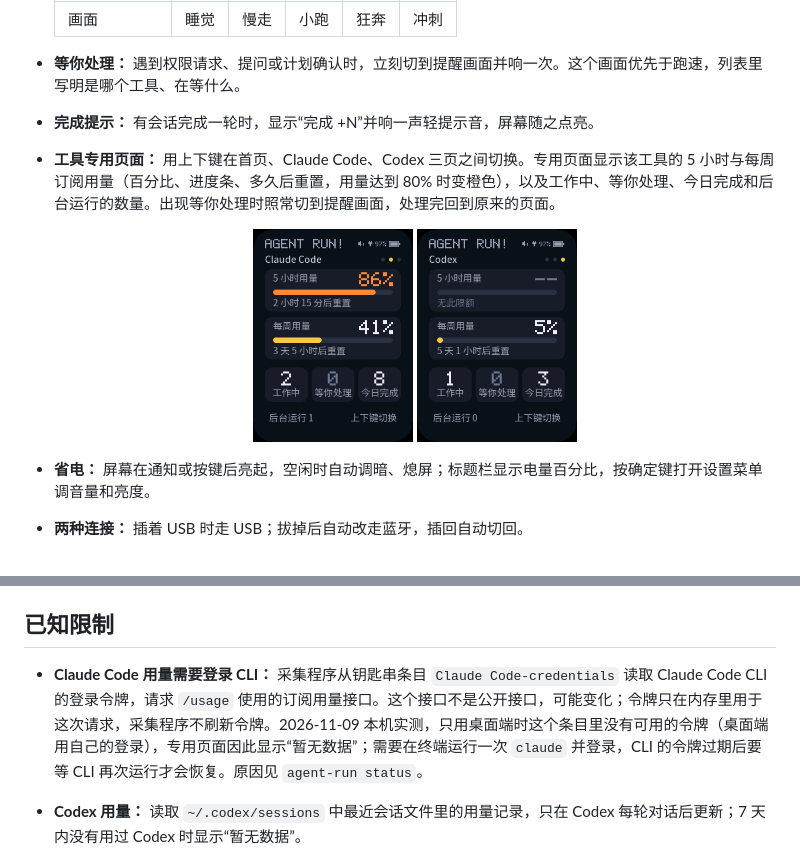
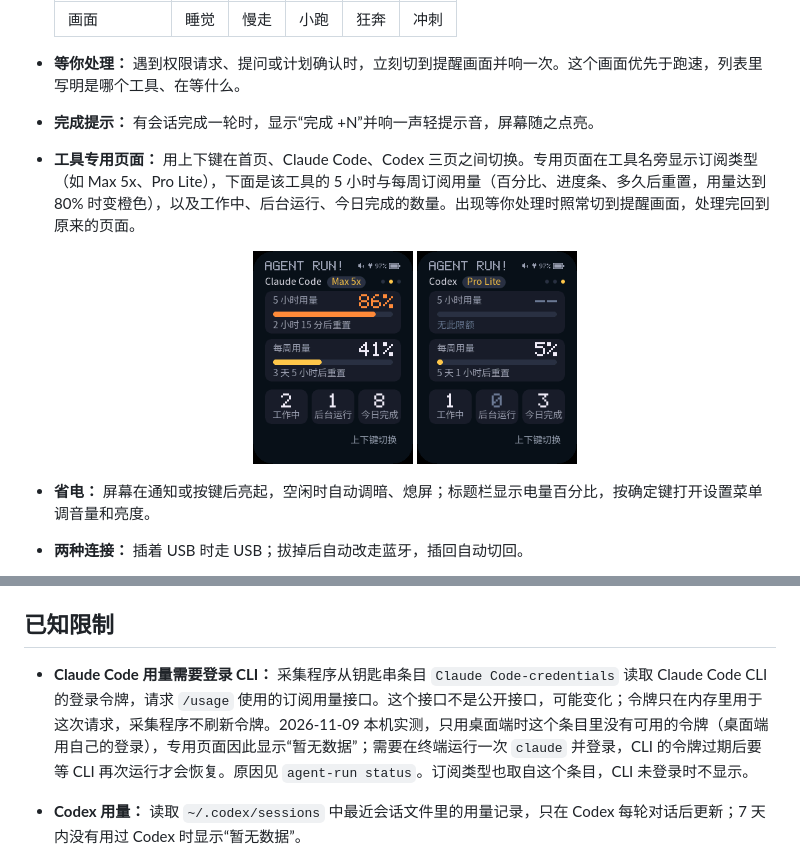
Before and after one commit to vvnocode/agent-run, a Markdown page: README.md, 2 parts joined by grey strips. GitHub-like rendering; pictures changed too: docs/images/screen-agent-cc.png, docs/images/screen-agent-cx.png.

```diff
--- a/README.md
+++ b/README.md
@@ -24,7 +24,7 @@ Agent Run! 把本机正在运行的 AI 编程 Agent 会话（Claude Code、Codex
 
 - **等你处理：** 遇到权限请求、提问或计划确认时，立刻切到提醒画面并响一次。这个画面优先于跑速，列表里写明是哪个工具、在等什么。
 - **完成提示：** 有会话完成一轮时，显示“完成 +N”并响一声轻提示音，屏幕随之点亮。
-- **工具专用页面：** 用上下键在首页、Claude Code、Codex 三页之间切换。专用页面显示该工具的 5 小时与每周订阅用量（百分比、进度条、多久后重置，用量达到 80% 时变橙色），以及工作中、等你处理、今日完成和后台运行的数量。出现等你处理时照常切到提醒画面，处理完回到原来的页面。
+- **工具专用页面：** 用上下键在首页、Claude Code、Codex 三页之间切换。专用页面在工具名旁显示订阅类型（如 Max 5x、Pro Lite），下面是该工具的 5 小时与每周订阅用量（百分比、进度条、多久后重置，用量达到 80% 时变橙色），以及工作中、后台运行、今日完成的数量。出现等你处理时照常切到提醒画面，处理完回到原来的页面。
 
   <p align="center">
     <img src="docs/images/screen-agent-cc.png" width="160" alt="Claude Code 专用页面（示例数据）">
@@ -169,7 +169,7 @@ transports/macos-ble/build.sh                    # 构建并安装到 ~/Applicat
 
 ## 已知限制
 
-- **Claude Code 用量需要登录 CLI：** 采集程序从钥匙串条目 `Claude Code-credentials` 读取 Claude Code CLI 的登录令牌，请求 `/usage` 使用的订阅用量接口。这个接口不是公开接口，可能变化；令牌只在内存里用于这次请求，采集程序不刷新令牌。2026-11-09 本机实测，只用桌面端时这个条目里没有可用的令牌（桌面端用自己的登录），专用页面因此显示“暂无数据”；需要在终端运行一次 `claude` 并登录，CLI 的令牌过期后要等 CLI 再次运行才会恢复。原因见 `agent-run status`。
+- **Claude Code 用量需要登录 CLI：** 采集程序从钥匙串条目 `Claude Code-credentials` 读取 Claude Code CLI 的登录令牌，请求 `/usage` 使用的订阅用量接口。这个接口不是公开接口，可能变化；令牌只在内存里用于这次请求，采集程序不刷新令牌。2026-11-09 本机实测，只用桌面端时这个条目里没有可用的令牌（桌面端用自己的登录），专用页面因此显示“暂无数据”；需要在终端运行一次 `claude` 并登录，CLI 的令牌过期后要等 CLI 再次运行才会恢复。原因见 `agent-run status`。订阅类型也取自这个条目，CLI 未登录时不显示。
 - **Codex 用量：** 读取 `~/.codex/sessions` 中最近会话文件里的用量记录，只在 Codex 每轮对话后更新；7 天内没有用过 Codex 时显示“暂无数据”。
 
 - **Codex 异步提问：** 桌面端的异步提问在你回答前一直算“等你处理”。如果你在 Agent 仍在工作时回答，Codex 不发出对应事件，提醒会持续到你下一次发送消息。
```
Also changed, not shown: docs/protocol.md (+5 -4 lines), docs/specs/2026-11-09-agent-run-agent-pages-design.md (+65 -20 lines), 12 other files.
